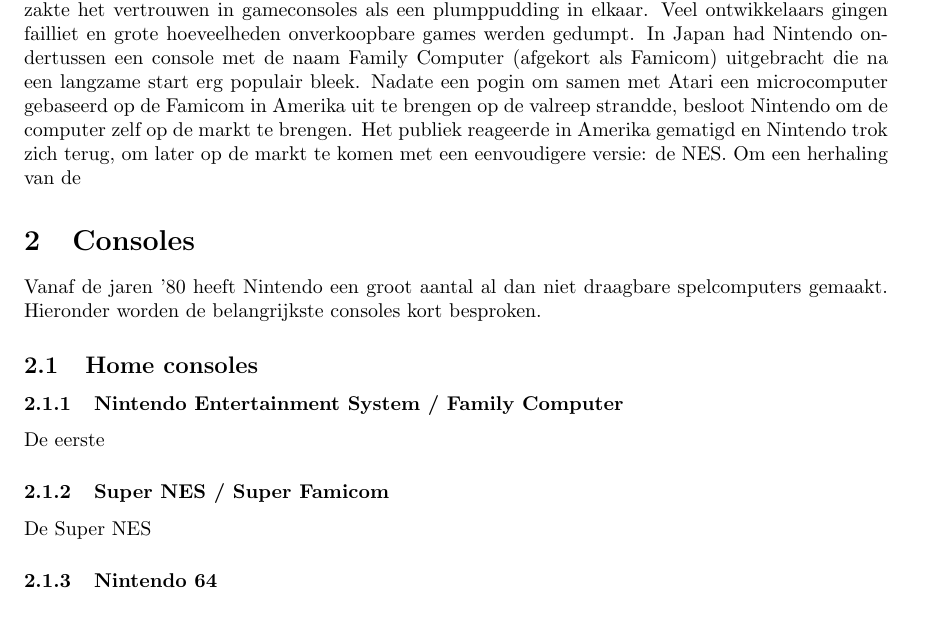
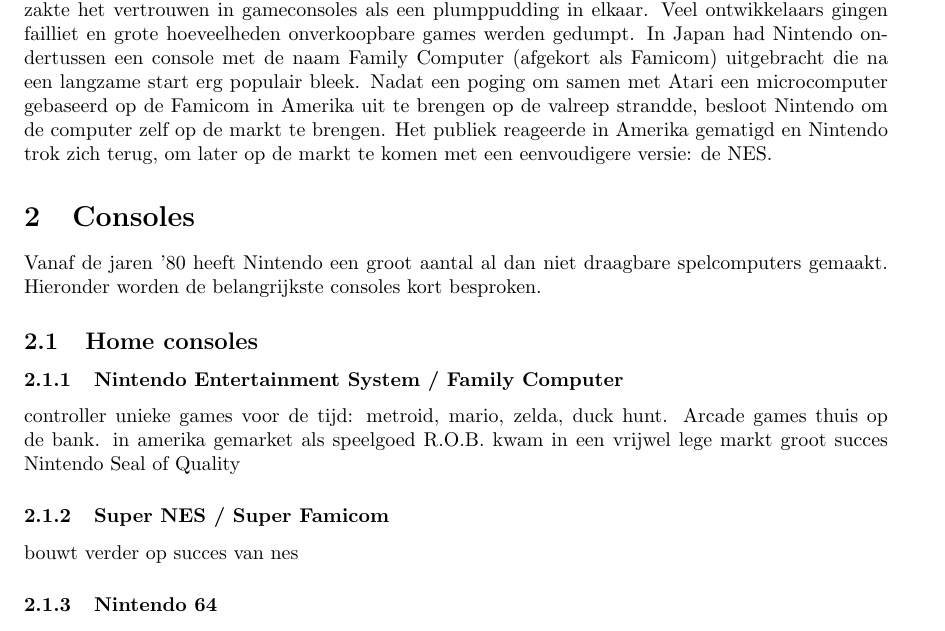
Before and after one commit to aeTIos/writeups, a LaTeX document (nintendo.tex): part of page 2 of 4, cut so that both start at the same text. Compiled offline with pdfLaTeX.

Commit message:
Wrote down some keywords on the NES section

```diff
--- a/nintendo.tex
+++ b/nintendo.tex
@@ -42,8 +42,7 @@
 Aan het eind van de jaren '70 bracht Nintendo ook de eerste exemplaren van de Game\&Watch serie op de markt. Dit waren de eerste draagbare elektronische spelletjes, bedacht door Gunpei Yokoi. Tot de jaren '90 zou een grote reeks van deze spellen geproduceerd worden.
 
 \subsection{Video game crash}
-In 1983 crashte de markt voor gameconsoles in Amerika. Door een combinatie van factoren (oververzadiging van de markt beide in console-aanbod en spelaanbod, de opkomst van de home computer, inflatie) zakte het vertrouwen in gameconsoles als een plumppudding in elkaar. Veel ontwikkelaars gingen failliet en grote hoeveelheden onverkoopbare games werden gedumpt. In Japan had Nintendo ondertussen een console met de naam Family Computer (afgekort als Famicom) uitgebracht die na een langzame start erg populair bleek. Nadate een pogin om samen met Atari een microcomputer gebaseerd op de Famicom in Amerika uit te brengen op de valreep strandde, besloot Nintendo om de computer zelf op de markt te brengen. Het publiek reageerde in Amerika gematigd en Nintendo trok zich terug, om later op de markt te komen met een eenvoudigere versie: de NES.
-Om een herhaling van de
+In 1983 crashte de markt voor gameconsoles in Amerika. Door een combinatie van factoren (oververzadiging van de markt beide in console-aanbod en spelaanbod, de opkomst van de home computer, inflatie) zakte het vertrouwen in gameconsoles als een plumppudding in elkaar. Veel ontwikkelaars gingen failliet en grote hoeveelheden onverkoopbare games werden gedumpt. In Japan had Nintendo ondertussen een console met de naam Family Computer (afgekort als Famicom) uitgebracht die na een langzame start erg populair bleek. Nadat een poging om samen met Atari een microcomputer gebaseerd op de Famicom in Amerika uit te brengen op de valreep strandde, besloot Nintendo om de computer zelf op de markt te brengen. Het publiek reageerde in Amerika gematigd en Nintendo trok zich terug, om later op de markt te komen met een eenvoudigere versie: de NES.
 
 \section{Consoles}
 Vanaf de jaren '80 heeft Nintendo een groot aantal al dan niet draagbare spelcomputers gemaakt. Hieronder worden de belangrijkste consoles kort besproken.
@@ -51,9 +50,18 @@
 
 
 \subsubsection{Nintendo Entertainment System / Family Computer}
-De eerste
+
+controller
+unieke games voor de tijd: metroid, mario, zelda, duck hunt. Arcade games thuis op de bank.
+in amerika gemarket als speelgoed
+R.O.B.
+kwam in een vrijwel lege markt
+groot succes
+Nintendo Seal of Quality
+
 \subsubsection{Super NES / Super Famicom}
-De Super NES
+bouwt verder op succes van nes
+
 \subsubsection{Nintendo 64}
 n64
 \subsubsection{GameCube}
```
